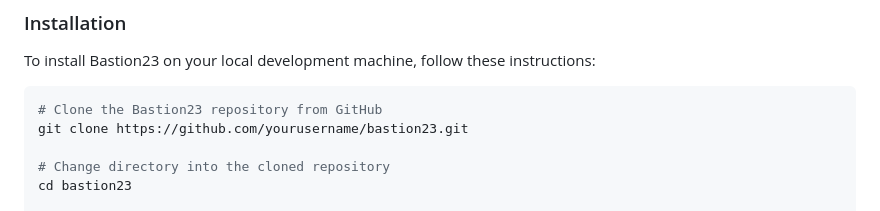
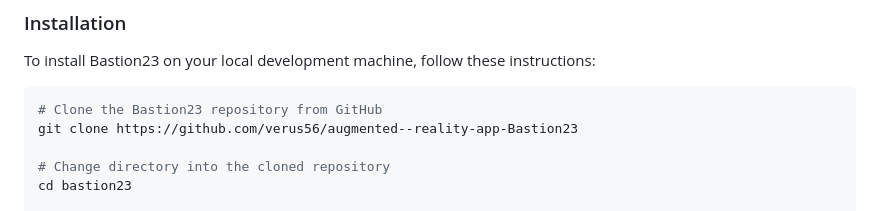
Before and after one commit to verus56/augmented--reality-app-Bastion23, a Markdown page: README.md, the part around the change. Rendered like a GitHub page.

````diff
--- a/README.md
+++ b/README.md
@@ -46,7 +46,7 @@ To install Bastion23 on your local development machine, follow these instruction
 
 ```bash
 # Clone the Bastion23 repository from GitHub
-git clone https://github.com/yourusername/bastion23.git
+git clone https://github.com/verus56/augmented--reality-app-Bastion23
 
 # Change directory into the cloned repository
 cd bastion23
````
